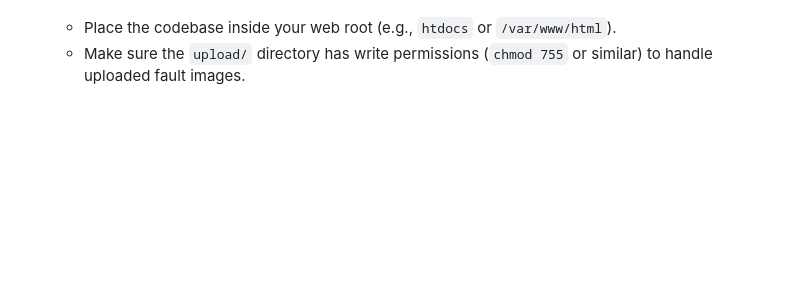
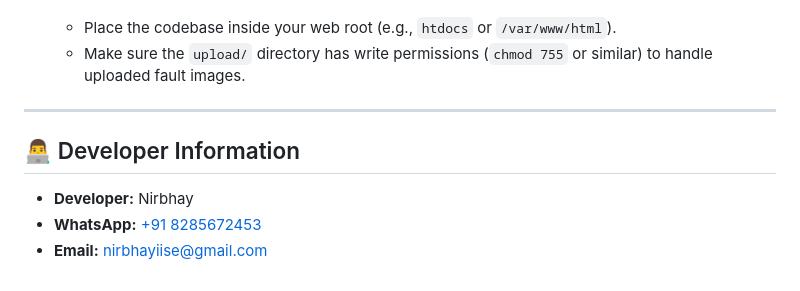
Before and after one commit to nirbhayiise/24-7WorkManAdmin, a Markdown page: README.md, the part around the change. GitHub-like rendering; blank space fills up the shorter version.

Commit message:
contact in readme

```diff
--- a/README.md
+++ b/README.md
@@ -114,3 +114,11 @@ To run this admin panel locally or on a production server:
 4. **Upload files**:
    * Place the codebase inside your web root (e.g., `htdocs` or `/var/www/html`).
    * Make sure the `upload/` directory has write permissions (`chmod 755` or similar) to handle uploaded fault images.
+
+---
+
+## 👨‍💻 Developer Information
+
+* **Developer:** Nirbhay
+* **WhatsApp:** [+91 8285672453](https://wa.me/918285672453)
+* **Email:** [nirbhayiise@gmail.com](mailto:nirbhayiise@gmail.com)
```
